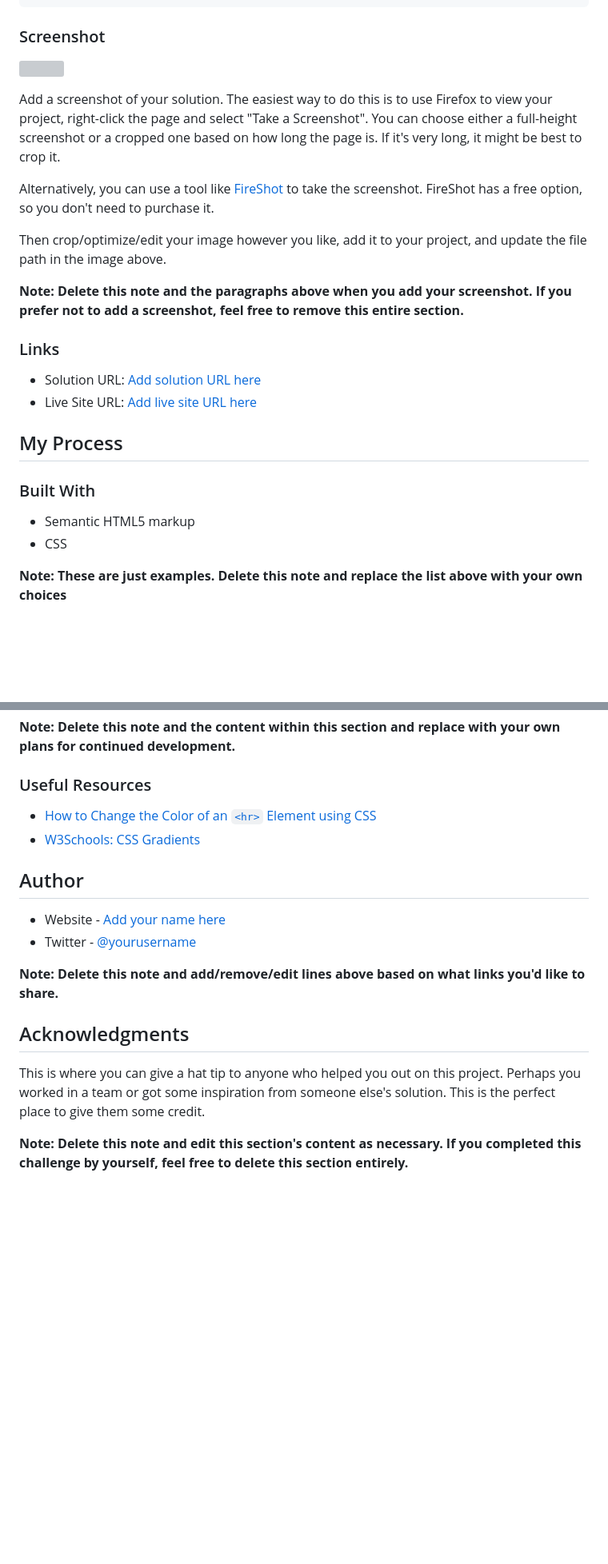
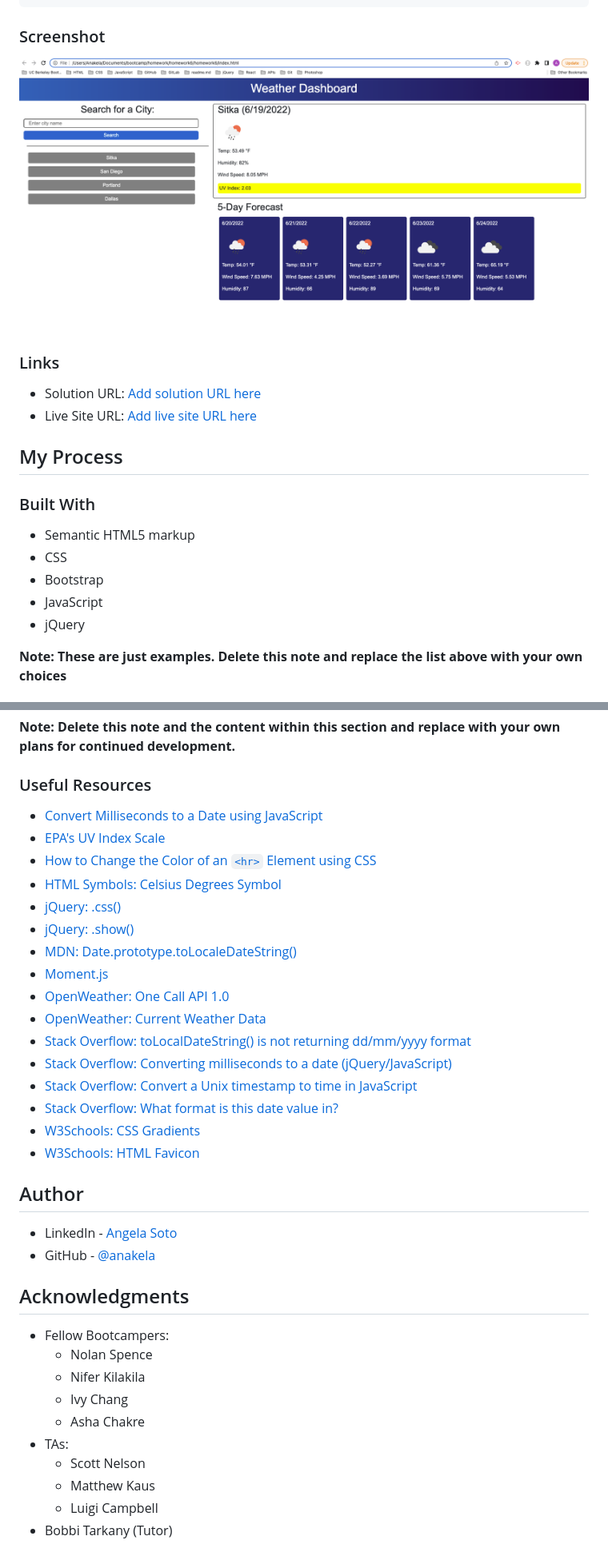
Before and after one commit to anakela/weather-dashboard, a Markdown page: README.md, 2 parts joined by grey strips. Shown: that part at 80% size. GitHub-like rendering; pictures changed too: assets/images/weather-dashboard-screenshot.png (added); blank space fills up the shorter version; grey boxes are pictures that could not be loaded.

```diff
--- a/README.md
+++ b/README.md
@@ -50,15 +50,7 @@ THEN I am again presented with current and future conditions for that city
 
 ### Screenshot
 
-![](./screenshot.jpg)
-
-Add a screenshot of your solution. The easiest way to do this is to use Firefox to view your project, right-click the page and select "Take a Screenshot". You can choose either a full-height screenshot or a cropped one based on how long the page is. If it's very long, it might be best to crop it.
-
-Alternatively, you can use a tool like [FireShot](https://getfireshot.com/) to take the screenshot. FireShot has a free option, so you don't need to purchase it.
-
-Then crop/optimize/edit your image however you like, add it to your project, and update the file path in the image above.
-
-**Note: Delete this note and the paragraphs above when you add your screenshot. If you prefer not to add a screenshot, feel free to remove this entire section.**
+![](./assets/images/weather-dashboard-screenshot.png)
 
 ### Links
 
@@ -71,6 +63,9 @@ Then crop/optimize/edit your image however you like, add it to your project, and
 
 - Semantic HTML5 markup
 - CSS
+- Bootstrap
+- JavaScript
+- jQuery
 
 **Note: These are just examples. Delete this note and replace the list above with your own choices**
 
@@ -102,18 +97,37 @@ Use this section to outline areas that you want to continue focusing on in futur
 
 ### Useful Resources
 
+- [Convert Milliseconds to a Date using JavaScript](https://bobbyhadz.com/blog/javascript-convert-milliseconds-to-date)
+- [EPA's UV Index Scale](https://www.epa.gov/sunsafety/uv-index-scale-0)
 - [How to Change the Color of an `<hr>` Element using CSS](https://www.tutorialrepublic.com/faq/how-to-change-the-color-of-an-hr-element-using-css.php)
+- [HTML Symbols: Celsius Degrees Symbol](https://www.htmlsymbols.xyz/unicode/U+2103)
+- [jQuery: .css()](https://api.jquery.com/css/)
+- [jQuery: .show()](https://api.jquery.com/show/)
+- [MDN: Date.prototype.toLocaleDateString()](https://developer.mozilla.org/en-US/docs/Web/JavaScript/Reference/Global_Objects/Date/toLocaleDateString)
+- [Moment.js](https://momentjs.com/)
+- [OpenWeather: One Call API 1.0](https://openweathermap.org/api/one-call-api)
+- [OpenWeather: Current Weather Data](https://openweathermap.org/current)
+- [Stack Overflow: toLocalDateString() is not returning dd/mm/yyyy format](https://stackoverflow.com/questions/22719346/tolocaledatestring-is-not-returning-dd-mm-yyyy-format)
+- [Stack Overflow: Converting milliseconds to a date (jQuery/JavaScript)](https://stackoverflow.com/questions/4673527/converting-milliseconds-to-a-date-jquery-javascript)
+- [Stack Overflow: Convert a Unix timestamp to time in JavaScript](https://stackoverflow.com/questions/847185/convert-a-unix-timestamp-to-time-in-javascript)
+- [Stack Overflow: What format is this date value in?](https://stackoverflow.com/questions/23576805/what-format-is-this-date-value-in)
 - [W3Schools: CSS Gradients](https://www.w3schools.com/css/css3_gradients.asp)
+- [W3Schools: HTML Favicon](https://www.w3schools.com/html/html_favicon.asp)
 
 ## Author
 
-- Website - [Add your name here](https://www.your-site.com)
-- Twitter - [@yourusername](https://www.twitter.com/yourusername)
-
-**Note: Delete this note and add/remove/edit lines above based on what links you'd like to share.**
+- LinkedIn - [Angela Soto](https://www.linkedin.com/in/anakela/)
+- GitHub - [@anakela](https://github.com/anakela)
 
 ## Acknowledgments
 
-This is where you can give a hat tip to anyone who helped you out on this project. Perhaps you worked in a team or got some inspiration from someone else's solution. This is the perfect place to give them some credit.
-
-**Note: Delete this note and edit this section's content as necessary. If you completed this challenge by yourself, feel free to delete this section entirely.**
+- Fellow Bootcampers:
+  - Nolan Spence
+  - Nifer Kilakila
+  - Ivy Chang
+  - Asha Chakre
+- TAs:
+  - Scott Nelson
+  - Matthew Kaus
+  - Luigi Campbell
+- Bobbi Tarkany (Tutor)
```
Also changed, not shown: 2 other files.
